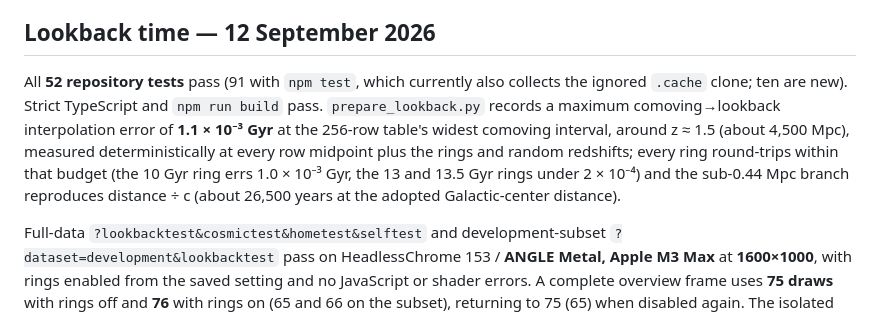
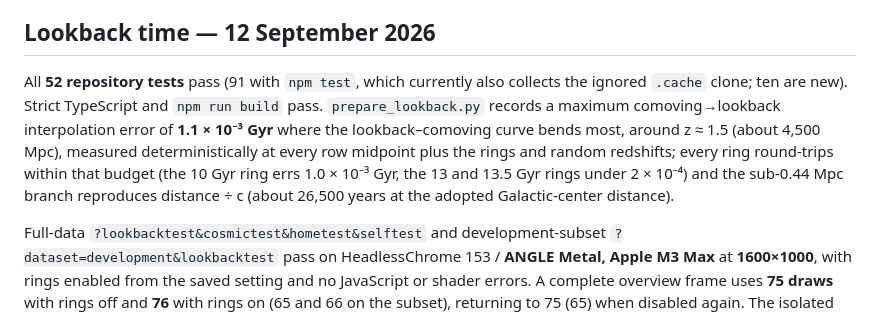
Before and after one commit to dtanquary/cosmic-atlas, a Markdown page: docs/validation.md, the part around the change. GitHub-like rendering.

```diff
--- a/docs/validation.md
+++ b/docs/validation.md
@@ -268,7 +268,7 @@ Final acceptance: full and subset GPU reports and the production control/layout
 
 ## Lookback time — 12 September 2026
 
-All **52 repository tests** pass (91 with `npm test`, which currently also collects the ignored `.cache` clone; ten are new). Strict TypeScript and `npm run build` pass. `prepare_lookback.py` records a maximum comoving→lookback interpolation error of **1.1 × 10⁻³ Gyr** at the 256-row table's widest comoving interval, around z ≈ 1.5 (about 4,500 Mpc), measured deterministically at every row midpoint plus the rings and random redshifts; every ring round-trips within that budget (the 10 Gyr ring errs 1.0 × 10⁻³ Gyr, the 13 and 13.5 Gyr rings under 2 × 10⁻⁴) and the sub-0.44 Mpc branch reproduces distance ÷ c (about 26,500 years at the adopted Galactic-center distance).
+All **52 repository tests** pass (91 with `npm test`, which currently also collects the ignored `.cache` clone; ten are new). Strict TypeScript and `npm run build` pass. `prepare_lookback.py` records a maximum comoving→lookback interpolation error of **1.1 × 10⁻³ Gyr** where the lookback–comoving curve bends most, around z ≈ 1.5 (about 4,500 Mpc), measured deterministically at every row midpoint plus the rings and random redshifts; every ring round-trips within that budget (the 10 Gyr ring errs 1.0 × 10⁻³ Gyr, the 13 and 13.5 Gyr rings under 2 × 10⁻⁴) and the sub-0.44 Mpc branch reproduces distance ÷ c (about 26,500 years at the adopted Galactic-center distance).
 
 Full-data `?lookbacktest&cosmictest&hometest&selftest` and development-subset `?dataset=development&lookbacktest` pass on HeadlessChrome 153 / **ANGLE Metal, Apple M3 Max** at **1600×1000**, with rings enabled from the saved setting and no JavaScript or shader errors. A complete overview frame uses **75 draws** with rings off and **76** with rings on (65 and 66 on the subset), returning to 75 (65) when disabled again. The isolated 256×256 overview render uses one draw, lights **6,844** pixels (6,800 on the subset) with a peak channel of 89/255, and repeats the same checksum (2349650824 full, 368742171 subset) immediately and after WebGL context loss and recovery. A camera 10 pc from the observer yields an empty ring set and zero draws; disabled rendering draws and lights nothing. Eight rings (7–13.5 Gyr) are chosen at the overview with five visible, non-overlapping labels that disappear when disabled. Camera pose, selection, catalog count and both saved states are preserved; the table is monotonic; ring geometry is 36 bytes. The CMB shell, home navigation and appearance, selection, measurement and integrity checks pass alongside. The short home orbit records **60.0 FPS, p95 16.7 ms** with 10 scene draws and no failed, pending or budget-limited state; this is a local 60 Hz sample, not a cross-device guarantee. Reports `lookback-full` and `lookback-subset` are in [validation-results.json](validation-results.json).
 
```
Also changed, not shown: docs/architecture.md (+1 -1 lines).
